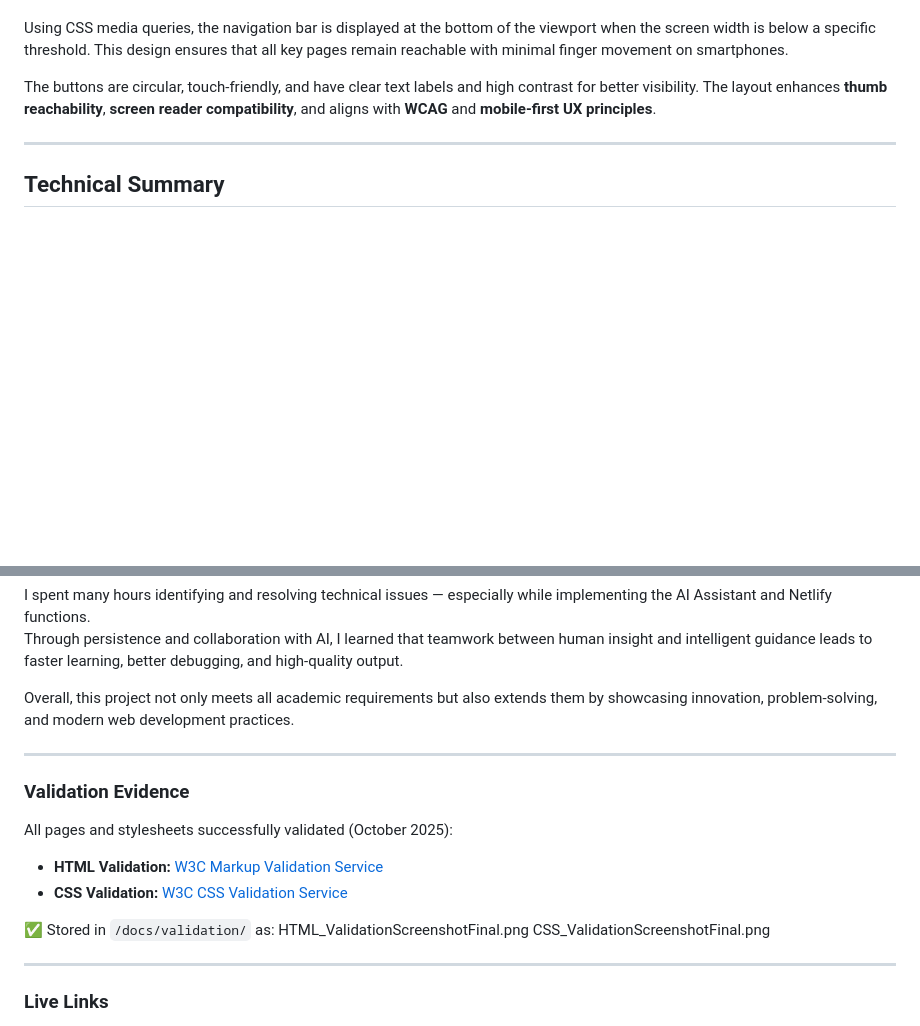
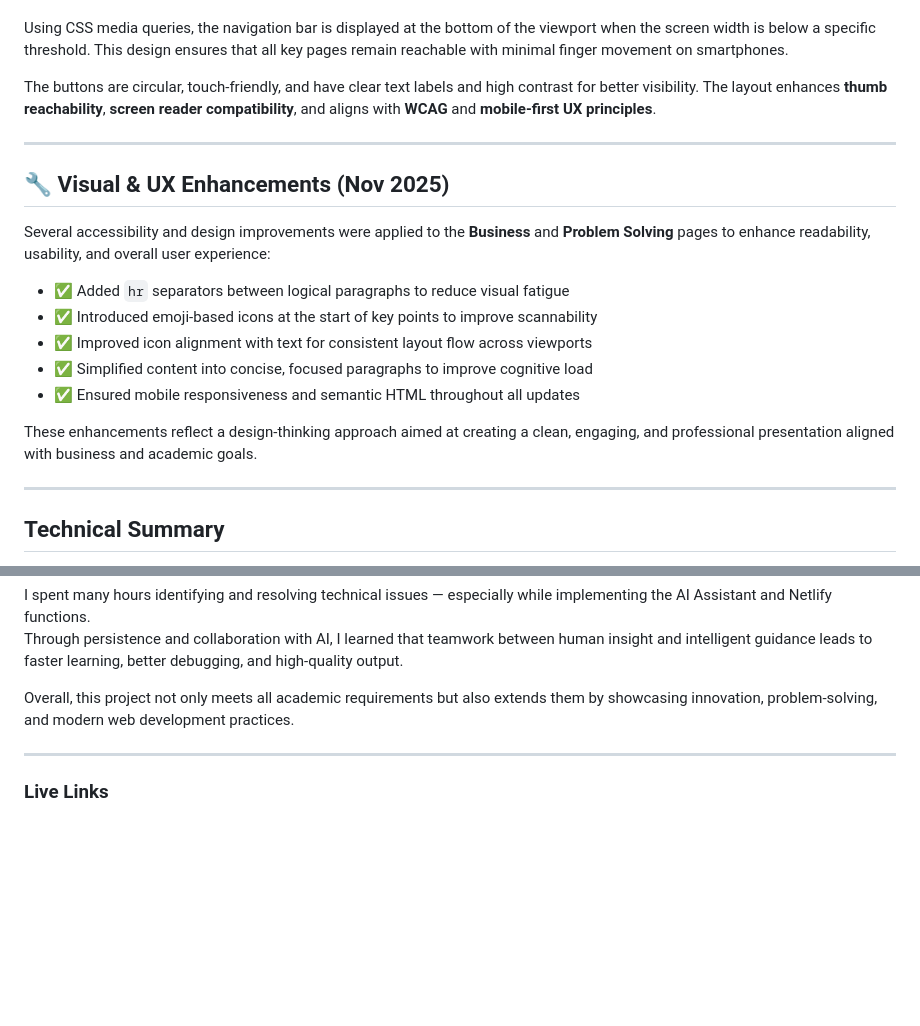
Before and after one commit to BSN038/bsn038.github.io, a Markdown page: README.md, 2 parts joined by grey strips. Rendered like a GitHub page; blank space fills up the shorter version.

Commit message:
Document visual and UX enhancements in README

```diff
--- a/README.md
+++ b/README.md
@@ -75,6 +75,20 @@ The buttons are circular, touch-friendly, and have clear text labels and high co
 
 ---
 
+## 🔧 Visual & UX Enhancements (Nov 2025)
+
+Several accessibility and design improvements were applied to the **Business** and **Problem Solving** pages to enhance readability, usability, and overall user experience:
+
+- ✅ Added `hr` separators between logical paragraphs to reduce visual fatigue
+- ✅ Introduced emoji-based icons at the start of key points to improve scannability
+- ✅ Improved icon alignment with text for consistent layout flow across viewports
+- ✅ Simplified content into concise, focused paragraphs to improve cognitive load
+- ✅ Ensured mobile responsiveness and semantic HTML throughout all updates
+
+These enhancements reflect a design-thinking approach aimed at creating a clean, engaging, and professional presentation aligned with business and academic goals.
+
+---
+
 ## **Technical Summary**
 - **HTML5:** Semantic structure and accessibility attributes.
 - **CSS3:** Custom variables, responsive grid, and media queries.
@@ -127,16 +141,6 @@ Overall, this project not only meets all academic requirements but also extends
 
 ---
 
-### **Validation Evidence**
-All pages and stylesheets successfully validated (October 2025):
-- **HTML Validation:** [W3C Markup Validation Service](https://validator.w3.org/)
-- **CSS Validation:** [W3C CSS Validation Service](https://jigsaw.w3.org/css-validator/)
-
-✅ Stored in `/docs/validation/` as:                HTML_ValidationScreenshotFinal.png
-CSS_ValidationScreenshotFinal.png
-
----
-
 ### **Live Links**
 - 🌐 **Main Deployment (Vercel):** [https://bsn038-github-io.vercel.app/](https://bsn038-github-io.vercel.app/)
 - 💻 **GitHub Repository:** [https://github.com/BSN038/bsn038.github.io](https://github.com/BSN038/bsn038.github.io)
```
